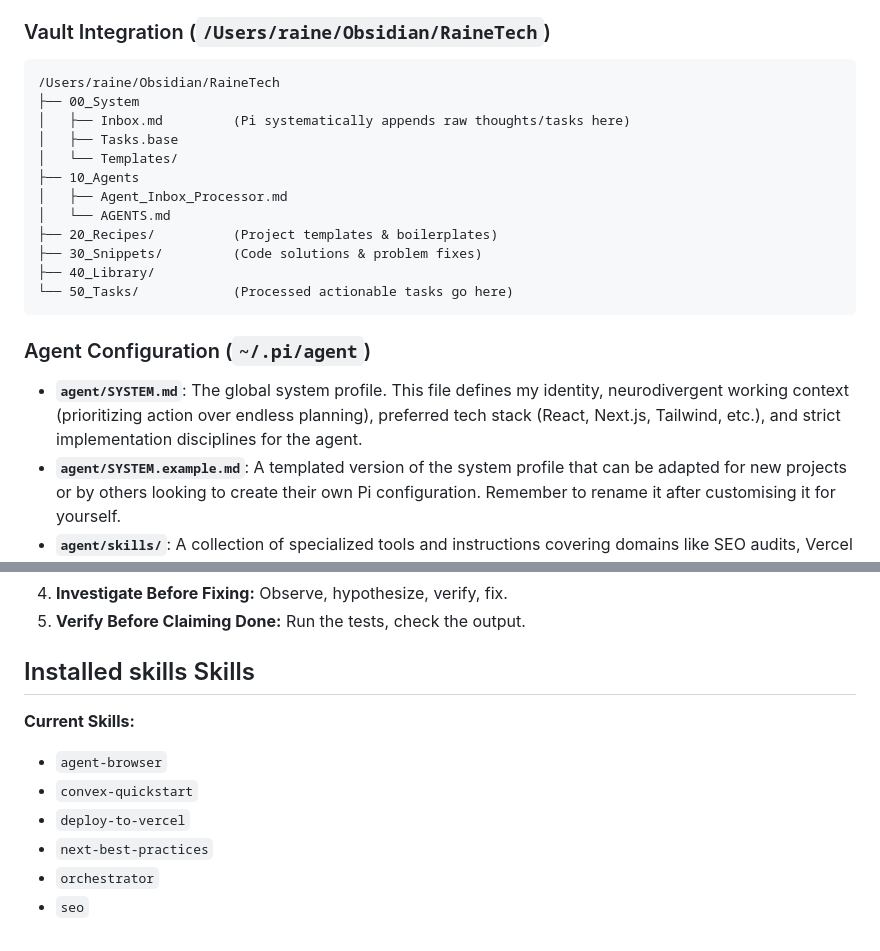
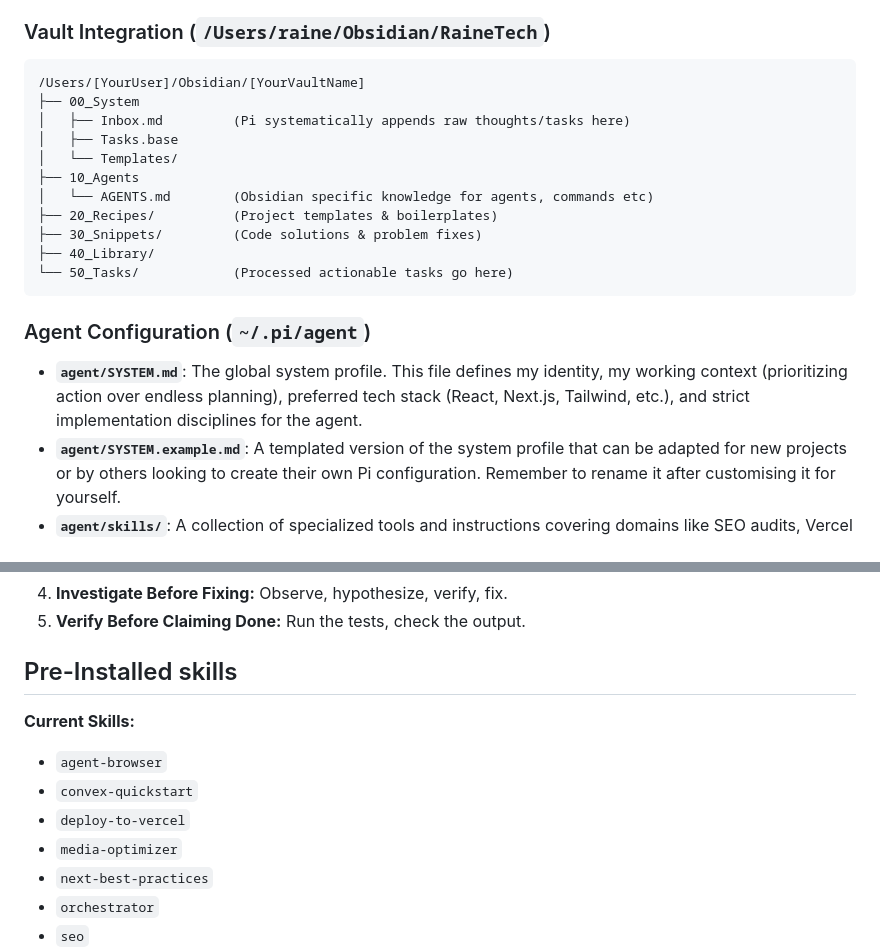
Before and after one commit to WingRa7/pi-config, a Markdown page: README.md, 2 parts joined by grey strips. GitHub-like rendering.

````diff
--- a/README.md
+++ b/README.md
@@ -17,14 +17,13 @@ Pi's context and memory are built directly around my Obsidian vault. The agent u
 ### Vault Integration (`/Users/raine/Obsidian/RaineTech`)
 
 ```text
-/Users/raine/Obsidian/RaineTech
+/Users/[YourUser]/Obsidian/[YourVaultName]
 ├── 00_System
 │   ├── Inbox.md         (Pi systematically appends raw thoughts/tasks here)
 │   ├── Tasks.base
 │   └── Templates/
 ├── 10_Agents
-│   ├── Agent_Inbox_Processor.md
-│   └── AGENTS.md
+│   └── AGENTS.md        (Obsidian specific knowledge for agents, commands etc)
 ├── 20_Recipes/          (Project templates & boilerplates)
 ├── 30_Snippets/         (Code solutions & problem fixes)
 ├── 40_Library/
@@ -33,7 +32,7 @@ Pi's context and memory are built directly around my Obsidian vault. The agent u
 
 ### Agent Configuration (`~/.pi/agent`)
 
-- **`agent/SYSTEM.md`**: The global system profile. This file defines my identity, neurodivergent working context (prioritizing action over endless planning), preferred tech stack (React, Next.js, Tailwind, etc.), and strict implementation disciplines for the agent.
+- **`agent/SYSTEM.md`**: The global system profile. This file defines my identity, my working context (prioritizing action over endless planning), preferred tech stack (React, Next.js, Tailwind, etc.), and strict implementation disciplines for the agent.
 - **`agent/SYSTEM.example.md`**: A templated version of the system profile that can be adapted for new projects or by others looking to create their own Pi configuration. Remember to rename it after customising it for yourself.
 - **`agent/skills/`**: A collection of specialized tools and instructions covering domains like SEO audits, Vercel deployments, Next.js best practices, and more. Some like `ochestrator` are key to my system, but the rest care optional and mostly suited my preferences as a developer. Remove the skills you don't need and add the ones you do need by using `pi install git:github.com/user/repo` or the `npx skills` command and the directory at https://skills.sh/.
 - **`agent/extensions/`**: Custom TypeScript extensions that grant Pi specific abilities, such as web scraping, searching, safe bash execution, and memory management. Here is where the `subagents` are located and many of tthese extensions are used for highly focused subagents.
@@ -47,12 +46,13 @@ Pi is configured to minimize planning friction and get straight to execution. Th
 4. **Investigate Before Fixing:** Observe, hypothesize, verify, fix.
 5. **Verify Before Claiming Done:** Run the tests, check the output.
 
-## Installed skills Skills
+## Pre-Installed skills
 
 **Current Skills:**
 - `agent-browser`
 - `convex-quickstart`
 - `deploy-to-vercel`
+- `media-optimizer`
 - `next-best-practices`
 - `orchestrator`
 - `seo`
````
Also changed, not shown: 1 other file.
